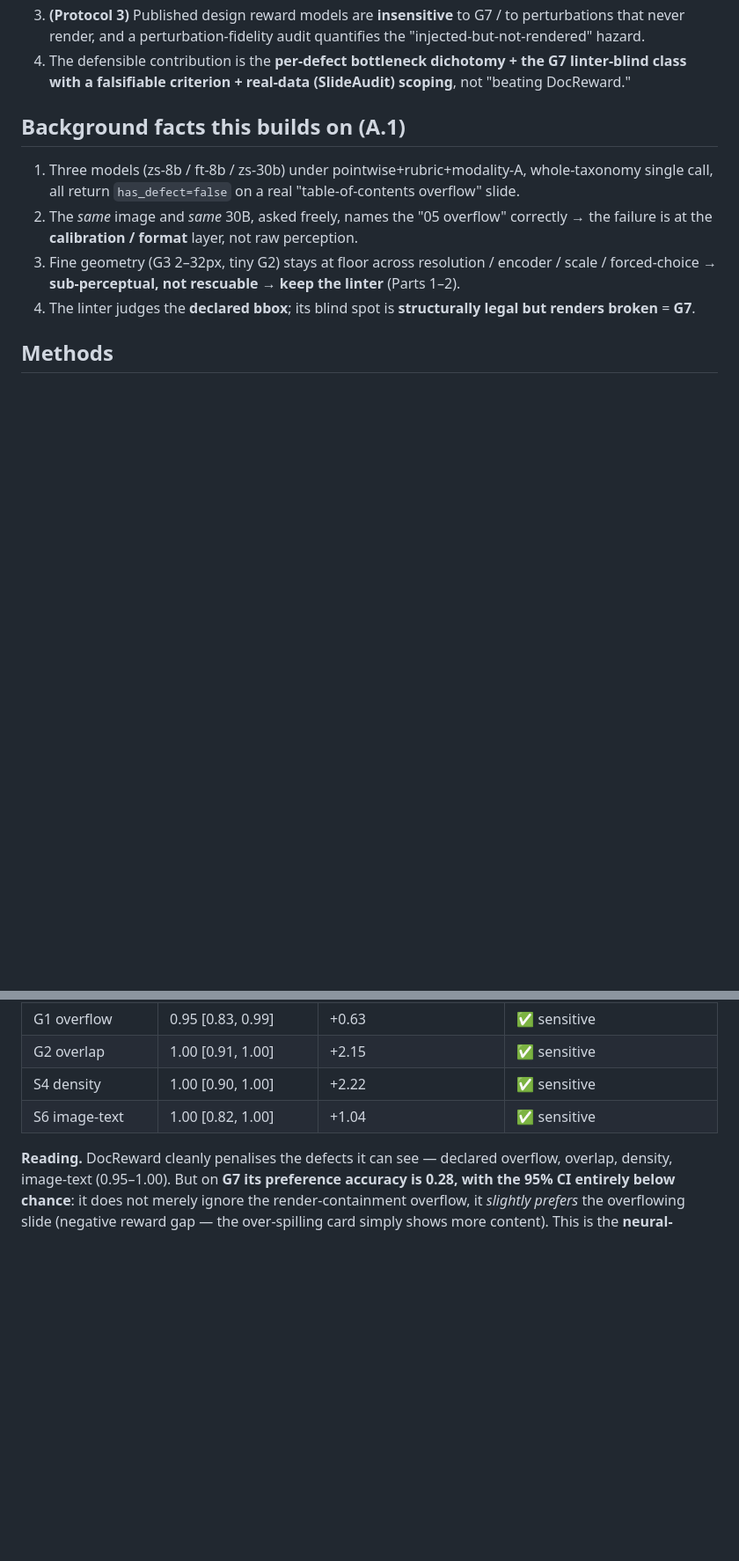
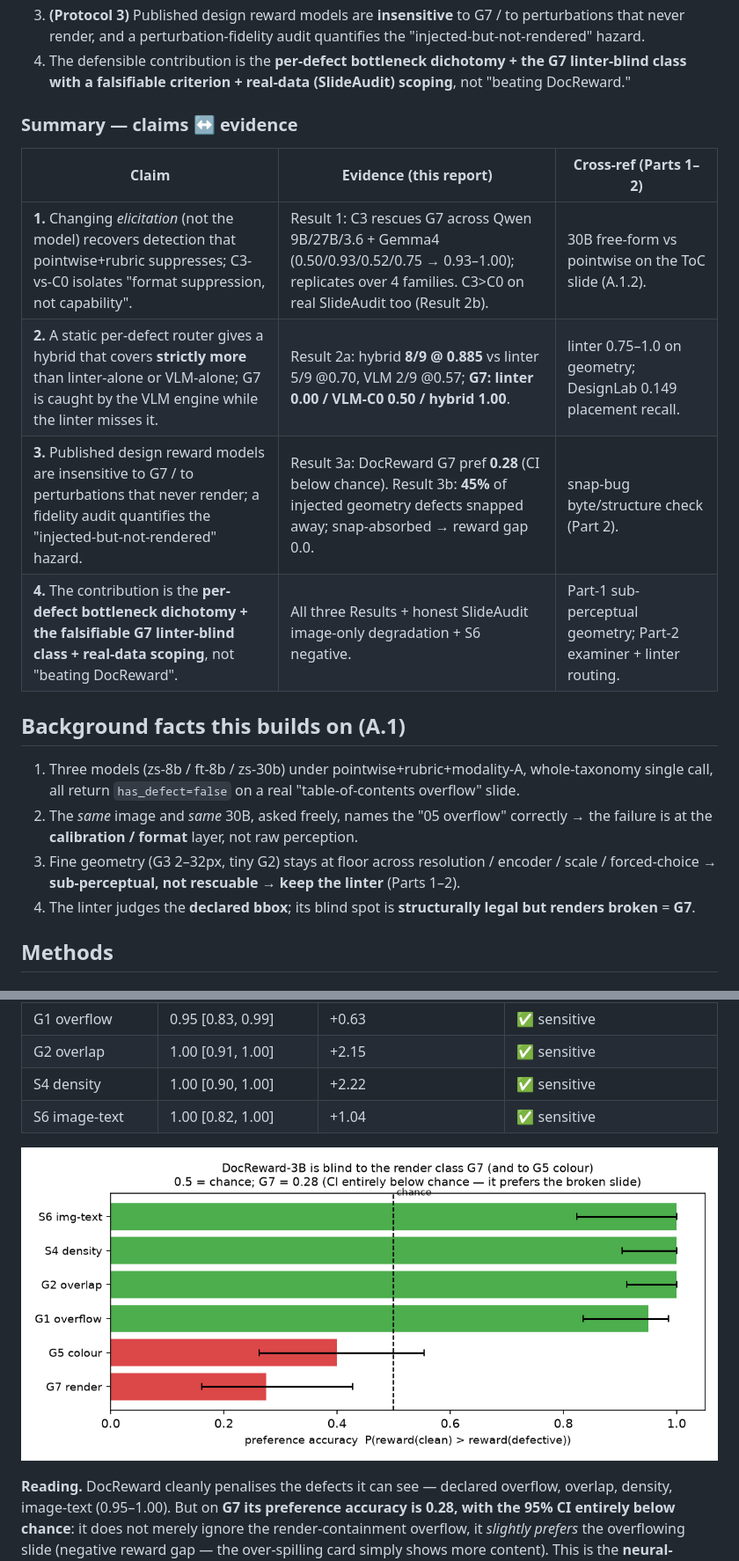
Before and after one commit to MichaelSou1/slide-examiner, a Markdown page: reports/part3_hybrid.md, 2 parts joined by grey strips. Shown at 88% size. Drawn GitHub-style; pictures changed too: docs/figs/p3_reward_blindspot.png (added); blank space fills up the shorter version.

```diff
--- a/reports/part3_hybrid.md
+++ b/reports/part3_hybrid.md
@@ -31,6 +31,15 @@ Four claims map to the three protocols:
    and a perturbation-fidelity audit quantifies the "injected-but-not-rendered" hazard.
 4. The defensible contribution is the **per-defect bottleneck dichotomy + the G7 linter-blind class with a
    falsifiable criterion + real-data (SlideAudit) scoping**, not "beating DocReward."
+
+### Summary — claims ↔ evidence
+
+| Claim | Evidence (this report) | Cross-ref (Parts 1–2) |
+|---|---|---|
+| **1.** Changing *elicitation* (not the model) recovers detection that pointwise+rubric suppresses; C3-vs-C0 isolates "format suppression, not capability". | Result 1: C3 rescues G7 across Qwen 9B/27B/3.6 + Gemma4 (0.50/0.93/0.52/0.75 → 0.93–1.00); replicates over 4 families. C3>C0 on real SlideAudit too (Result 2b). | 30B free-form vs pointwise on the ToC slide (A.1.2). |
+| **2.** A static per-defect router gives a hybrid that covers **strictly more** than linter-alone or VLM-alone; G7 is caught by the VLM engine while the linter misses it. | Result 2a: hybrid **8/9 @ 0.885** vs linter 5/9 @0.70, VLM 2/9 @0.57; **G7: linter 0.00 / VLM-C0 0.50 / hybrid 1.00**. | linter 0.75–1.0 on geometry; DesignLab 0.149 placement recall. |
+| **3.** Published design reward models are insensitive to G7 / to perturbations that never render; a fidelity audit quantifies the "injected-but-not-rendered" hazard. | Result 3a: DocReward G7 pref **0.28** (CI below chance). Result 3b: **45%** of injected geometry defects snapped away; snap-absorbed → reward gap 0.0. | snap-bug byte/structure check (Part 2). |
+| **4.** The contribution is the **per-defect bottleneck dichotomy + the falsifiable G7 linter-blind class + real-data scoping**, not "beating DocReward". | All three Results + honest SlideAudit image-only degradation + S6 negative. | Part-1 sub-perceptual geometry; Part-2 examiner + linter routing. |
 
 ## Background facts this builds on (A.1)
 
@@ -298,6 +309,8 @@ A reward blind to a class scores the defective slide no lower → paired prefere
 | S4 density | 1.00 [0.90, 1.00] | +2.22 | ✅ sensitive |
 | S6 image-text | 1.00 [0.82, 1.00] | +1.04 | ✅ sensitive |
 
+![DocReward preference accuracy per defect — blind to G7](../docs/figs/p3_reward_blindspot.png)
+
 **Reading.** DocReward cleanly penalises the defects it can see — declared overflow, overlap, density, image-text
 (0.95–1.00). But on **G7 its preference accuracy is 0.28, with the 95% CI entirely below chance**: it does not
 merely ignore the render-containment overflow, it *slightly prefers* the overflowing slide (negative reward gap —
```
Also changed, not shown: other parts of reports/part3_hybrid.md (+28 -0 lines), reports/_p2_tables.md (+1 -1 lines), reports/part3_cold_emails.md (added, +88 -0 lines), specs/todo_20260620.md (+8 -7 lines), docs/figs/p3_coverage_heatmap.png (added), 3 other files.
